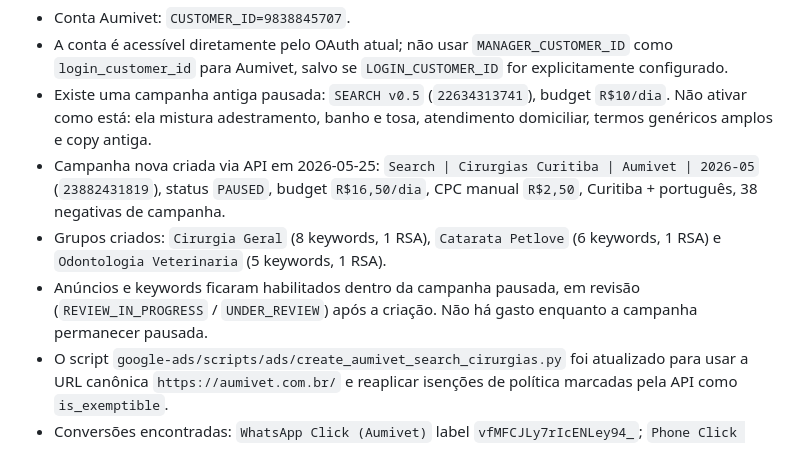
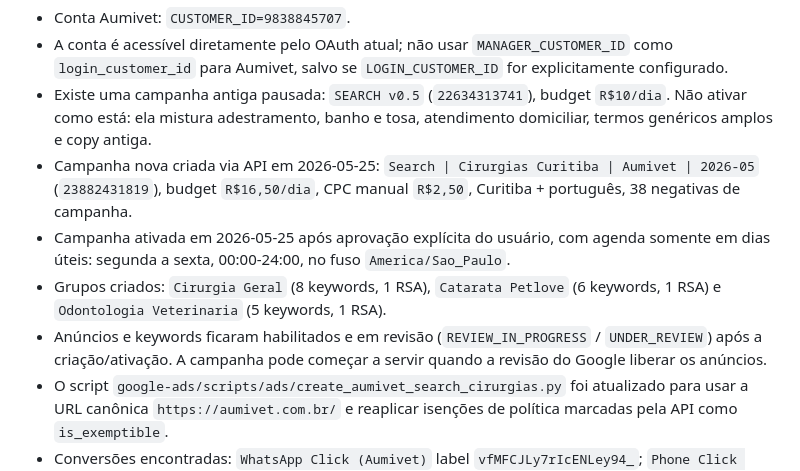
Before and after one commit to jooh44/aumivet-cl-nica-veterin-ria-em-curitiba, a Markdown page: project-context.md, the part around the change. Rendered like a GitHub page.

Commit message:
docs: record Aumivet Ads activation

```diff
--- a/project-context.md
+++ b/project-context.md
@@ -239,9 +239,10 @@ Estado verificado via API:
 - Conta Aumivet: `CUSTOMER_ID=9838845707`.
 - A conta é acessível diretamente pelo OAuth atual; não usar `MANAGER_CUSTOMER_ID` como `login_customer_id` para Aumivet, salvo se `LOGIN_CUSTOMER_ID` for explicitamente configurado.
 - Existe uma campanha antiga pausada: `SEARCH v0.5` (`22634313741`), budget `R$10/dia`. Não ativar como está: ela mistura adestramento, banho e tosa, atendimento domiciliar, termos genéricos amplos e copy antiga.
-- Campanha nova criada via API em 2026-05-25: `Search | Cirurgias Curitiba | Aumivet | 2026-05` (`23882431819`), status `PAUSED`, budget `R$16,50/dia`, CPC manual `R$2,50`, Curitiba + português, 38 negativas de campanha.
+- Campanha nova criada via API em 2026-05-25: `Search | Cirurgias Curitiba | Aumivet | 2026-05` (`23882431819`), budget `R$16,50/dia`, CPC manual `R$2,50`, Curitiba + português, 38 negativas de campanha.
+- Campanha ativada em 2026-05-25 após aprovação explícita do usuário, com agenda somente em dias úteis: segunda a sexta, 00:00-24:00, no fuso `America/Sao_Paulo`.
 - Grupos criados: `Cirurgia Geral` (8 keywords, 1 RSA), `Catarata Petlove` (6 keywords, 1 RSA) e `Odontologia Veterinaria` (5 keywords, 1 RSA).
-- Anúncios e keywords ficaram habilitados dentro da campanha pausada, em revisão (`REVIEW_IN_PROGRESS` / `UNDER_REVIEW`) após a criação. Não há gasto enquanto a campanha permanecer pausada.
+- Anúncios e keywords ficaram habilitados e em revisão (`REVIEW_IN_PROGRESS` / `UNDER_REVIEW`) após a criação/ativação. A campanha pode começar a servir quando a revisão do Google liberar os anúncios.
 - O script `google-ads/scripts/ads/create_aumivet_search_cirurgias.py` foi atualizado para usar a URL canônica `https://aumivet.com.br/` e reaplicar isenções de política marcadas pela API como `is_exemptible`.
 - Conversões encontradas: `WhatsApp Click (Aumivet)` label `vfMFCJLy7rIcENLey94_`; `Phone Click (Aumivet)` label `FIwuCI_-17IcENLey94_`; também há `Clique de saída whatsapp` codeless, que deve ser revisada para evitar duplicidade/otimização no sinal errado.
 - Site ao vivo em `https://www.aumivet.com.br/` retorna 200 e contém `AW-17109806930`.
```
